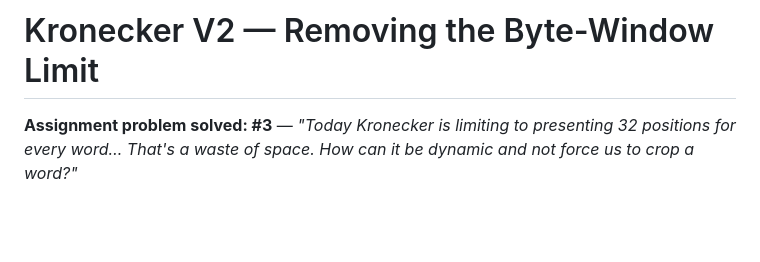
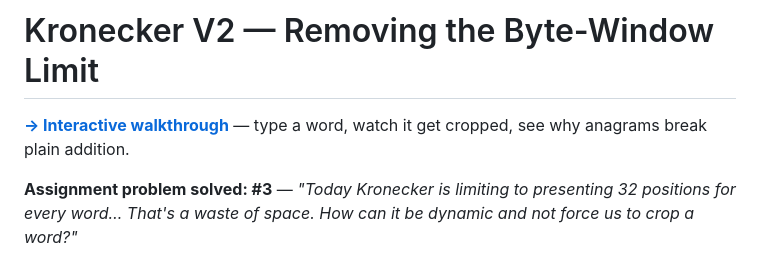
Before and after one commit to abi2024/kronecker_v2, a Markdown page: README.md, the part around the change. Rendered like a GitHub page; blank space fills up the shorter version.

```diff
--- a/README.md
+++ b/README.md
@@ -1,4 +1,6 @@
 # Kronecker V2 — Removing the Byte-Window Limit
+
+**[→ Interactive walkthrough](docs/index.html)** — type a word, watch it get cropped, see why anagrams break plain addition.
 
 **Assignment problem solved: #3** — *"Today Kronecker is limiting to presenting 32 positions for every word… That's a waste of space. How can it be dynamic and not force us to crop a word?"*
 
```
